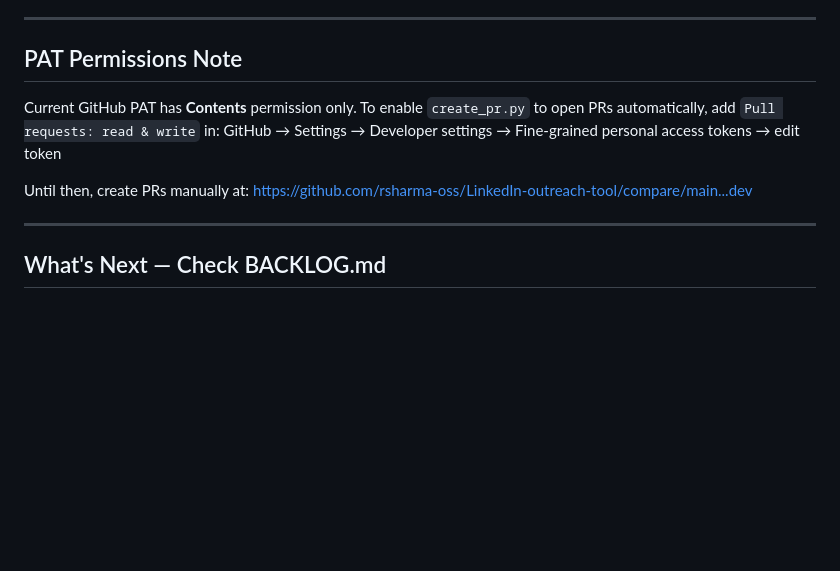
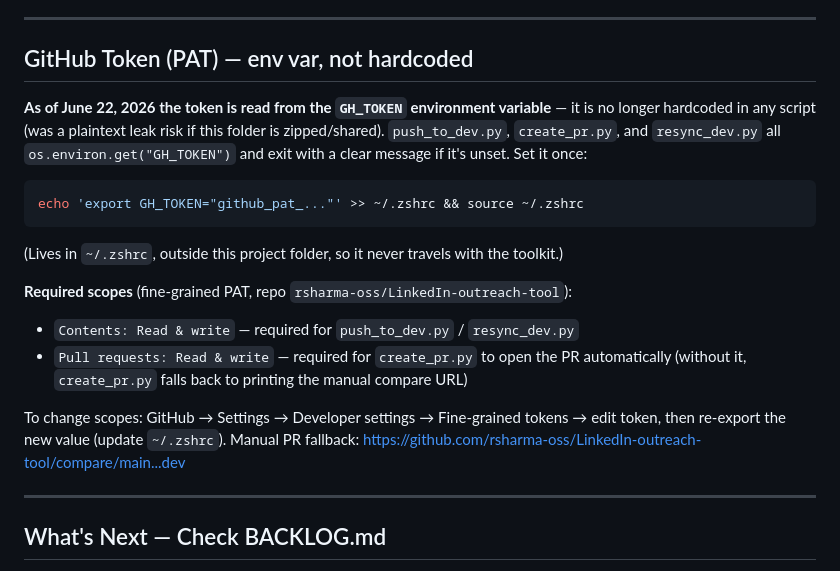
Before and after one commit to rsharma-oss/LinkedIn-outreach-tool, a Markdown page: CLAUDE.md, the part around the change. GitHub-like rendering; blank space fills up the shorter version.

Commit message:
docs: mark token-hardening + PR-automation backlog items resolved

````diff
--- a/CLAUDE.md
+++ b/CLAUDE.md
@@ -228,12 +228,21 @@ docs: add HANDOFF.md reverse-engineered PRD
 
 ---
 
-## PAT Permissions Note
+## GitHub Token (PAT) — env var, not hardcoded
 
-Current GitHub PAT has **Contents** permission only. To enable `create_pr.py` to open PRs automatically, add `Pull requests: read & write` in:
-GitHub → Settings → Developer settings → Fine-grained personal access tokens → edit token
+**As of June 22, 2026 the token is read from the `GH_TOKEN` environment variable** — it is no longer hardcoded in any script (was a plaintext leak risk if this folder is zipped/shared). `push_to_dev.py`, `create_pr.py`, and `resync_dev.py` all `os.environ.get("GH_TOKEN")` and exit with a clear message if it's unset. Set it once:
 
-Until then, create PRs manually at: https://github.com/rsharma-oss/LinkedIn-outreach-tool/compare/main...dev
+```bash
+echo 'export GH_TOKEN="github_pat_..."' >> ~/.zshrc && source ~/.zshrc
+```
+
+(Lives in `~/.zshrc`, outside this project folder, so it never travels with the toolkit.)
+
+**Required scopes** (fine-grained PAT, repo `rsharma-oss/LinkedIn-outreach-tool`):
+- `Contents: Read & write` — required for `push_to_dev.py` / `resync_dev.py`
+- `Pull requests: Read & write` — required for `create_pr.py` to open the PR automatically (without it, `create_pr.py` falls back to printing the manual compare URL)
+
+To change scopes: GitHub → Settings → Developer settings → Fine-grained tokens → edit token, then re-export the new value (update `~/.zshrc`). Manual PR fallback: https://github.com/rsharma-oss/LinkedIn-outreach-tool/compare/main...dev
 
 ---
 
````
